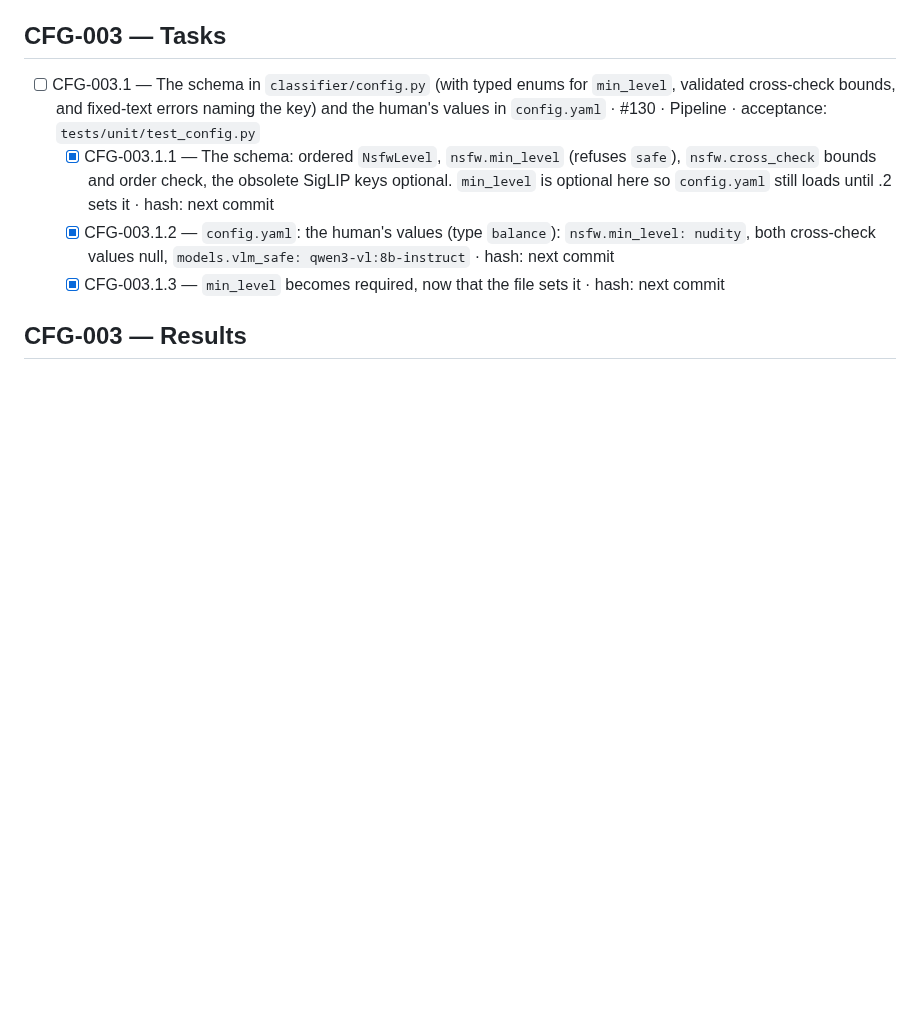
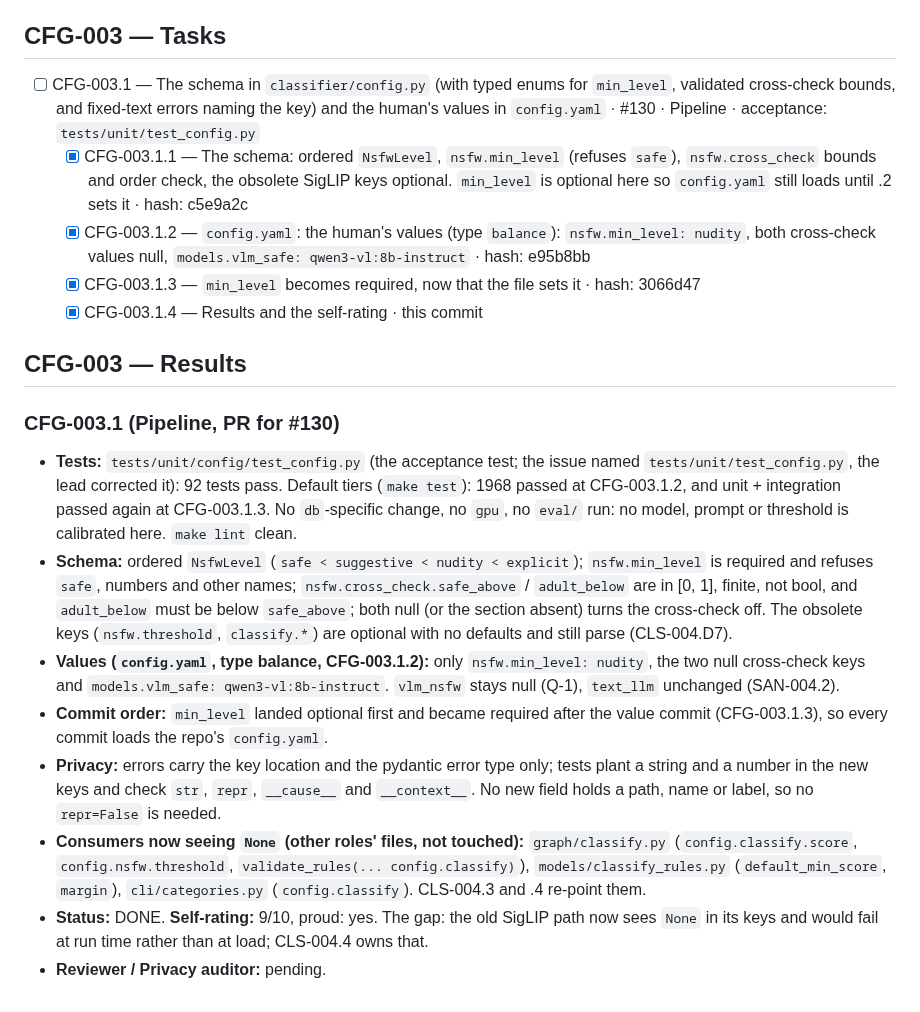
Before and after one commit to ComeGalletas/file-sorter, a Markdown page: docs/journals/config_journal.md, the part around the change. Drawn GitHub-style; blank space fills up the shorter version.

Commit message:
CFG-003.1.4: Record the CFG-003.1 results and self-rating
Journal Results only: tests (92 config tests, default tiers green), the
schema and value summary, consumers that now see None, status DONE, 9/10.

Co-Authored-By: Claude Sonnet 5.5 <noreply@anthropic.com>

```diff
--- a/docs/journals/config_journal.md
+++ b/docs/journals/config_journal.md
@@ -119,8 +119,20 @@ references or host paths here. Use hashes.
 ## CFG-003 — Tasks
 
 - [ ] CFG-003.1 — The schema in `classifier/config.py` (with typed enums for `min_level`, validated cross-check bounds, and fixed-text errors naming the key) and the human's values in `config.yaml` · #130 · Pipeline · acceptance: `tests/unit/test_config.py`
-  - [x] CFG-003.1.1 — The schema: ordered `NsfwLevel`, `nsfw.min_level` (refuses `safe`), `nsfw.cross_check` bounds and order check, the obsolete SigLIP keys optional. `min_level` is optional here so `config.yaml` still loads until .2 sets it · hash: next commit
-  - [x] CFG-003.1.2 — `config.yaml`: the human's values (type `balance`): `nsfw.min_level: nudity`, both cross-check values null, `models.vlm_safe: qwen3-vl:8b-instruct` · hash: next commit
-  - [x] CFG-003.1.3 — `min_level` becomes required, now that the file sets it · hash: next commit
+  - [x] CFG-003.1.1 — The schema: ordered `NsfwLevel`, `nsfw.min_level` (refuses `safe`), `nsfw.cross_check` bounds and order check, the obsolete SigLIP keys optional. `min_level` is optional here so `config.yaml` still loads until .2 sets it · hash: c5e9a2c
+  - [x] CFG-003.1.2 — `config.yaml`: the human's values (type `balance`): `nsfw.min_level: nudity`, both cross-check values null, `models.vlm_safe: qwen3-vl:8b-instruct` · hash: e95b8bb
+  - [x] CFG-003.1.3 — `min_level` becomes required, now that the file sets it · hash: 3066d47
+  - [x] CFG-003.1.4 — Results and the self-rating · this commit
 
 ## CFG-003 — Results
+
+### CFG-003.1 (Pipeline, PR for #130)
+
+- **Tests:** `tests/unit/config/test_config.py` (the acceptance test; the issue named `tests/unit/test_config.py`, the lead corrected it): 92 tests pass. Default tiers (`make test`): 1968 passed at CFG-003.1.2, and unit + integration passed again at CFG-003.1.3. No `db`-specific change, no `gpu`, no `eval/` run: no model, prompt or threshold is calibrated here. `make lint` clean.
+- **Schema:** ordered `NsfwLevel` (`safe < suggestive < nudity < explicit`); `nsfw.min_level` is required and refuses `safe`, numbers and other names; `nsfw.cross_check.safe_above` / `adult_below` are in [0, 1], finite, not bool, and `adult_below` must be below `safe_above`; both null (or the section absent) turns the cross-check off. The obsolete keys (`nsfw.threshold`, `classify.*`) are optional with no defaults and still parse (CLS-004.D7).
+- **Values (`config.yaml`, type balance, CFG-003.1.2):** only `nsfw.min_level: nudity`, the two null cross-check keys and `models.vlm_safe: qwen3-vl:8b-instruct`. `vlm_nsfw` stays null (Q-1), `text_llm` unchanged (SAN-004.2).
+- **Commit order:** `min_level` landed optional first and became required after the value commit (CFG-003.1.3), so every commit loads the repo's `config.yaml`.
+- **Privacy:** errors carry the key location and the pydantic error type only; tests plant a string and a number in the new keys and check `str`, `repr`, `__cause__` and `__context__`. No new field holds a path, name or label, so no `repr=False` is needed.
+- **Consumers now seeing `None` (other roles' files, not touched):** `graph/classify.py` (`config.classify.score`, `config.nsfw.threshold`, `validate_rules(... config.classify)`), `models/classify_rules.py` (`default_min_score`, `margin`), `cli/categories.py` (`config.classify`). CLS-004.3 and .4 re-point them.
+- **Status:** DONE. **Self-rating:** 9/10, proud: yes. The gap: the old SigLIP path now sees `None` in its keys and would fail at run time rather than at load; CLS-004.4 owns that.
+- **Reviewer / Privacy auditor:** pending.
```
